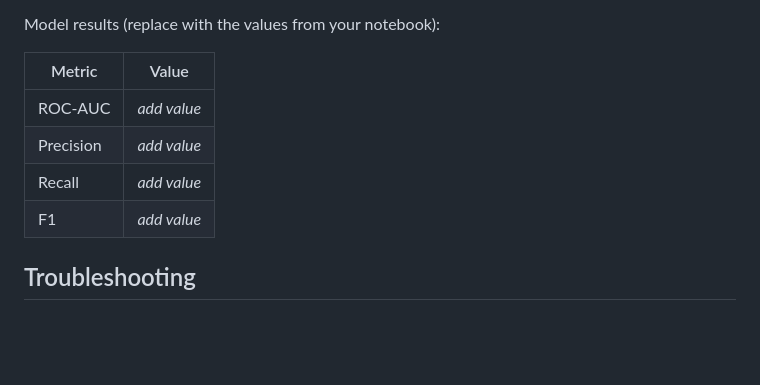
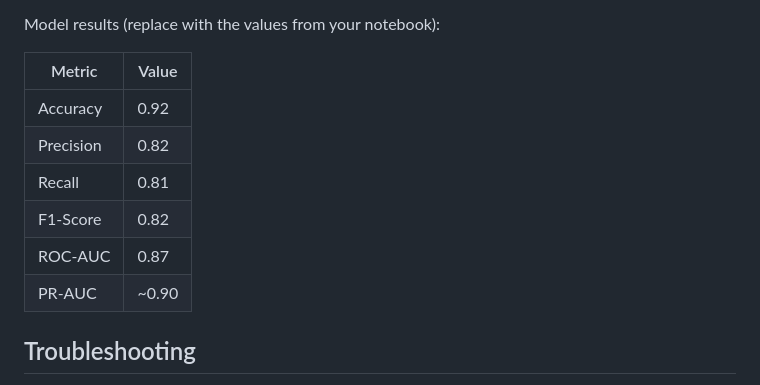
Before and after one commit to krishpatel-ML/credit-risk-predictor, a Markdown page: README.md, the part around the change. Rendered like a GitHub page; blank space fills up the shorter version.

```diff
--- a/README.md
+++ b/README.md
@@ -129,10 +129,12 @@ Model results (replace with the values from your notebook):
 
 | Metric | Value |
 |---|---|
-| ROC-AUC | _add value_ |
-| Precision | _add value_ |
-| Recall | _add value_ |
-| F1 | _add value_ |
+| Accuracy | 0.92 |
+| Precision | 0.82 |
+| Recall | 0.81 |
+| F1-Score | 0.82 |
+| ROC-AUC | 0.87 |
+| PR-AUC | ~0.90 |
 
 ## Troubleshooting
 
```
